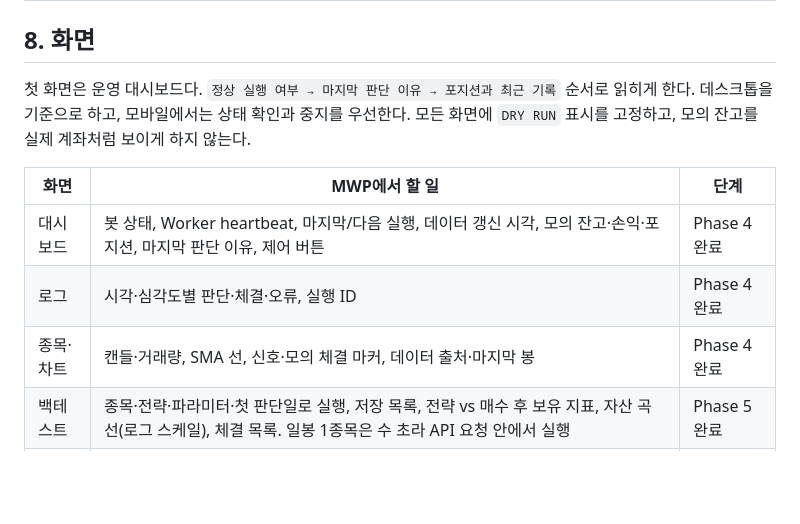
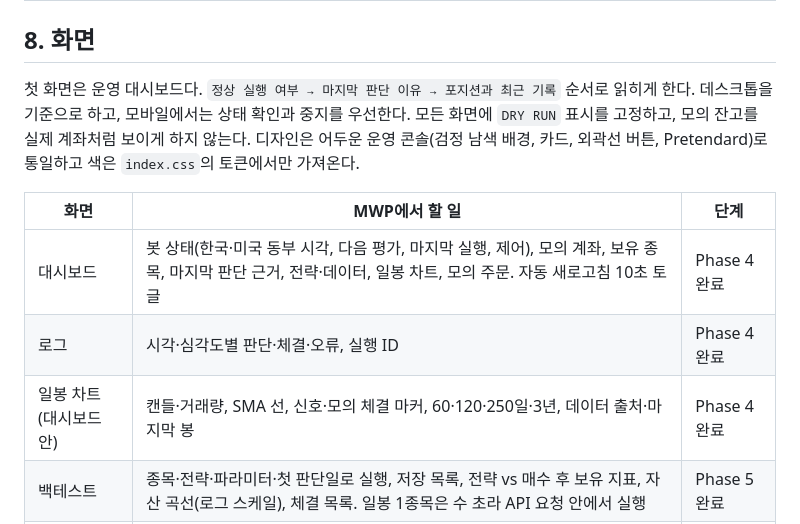
Before and after one commit to ottuck/trading-lab, a Markdown page: docs/project.md, the part around the change. GitHub-like rendering; blank space fills up the shorter version.

```diff
--- a/docs/project.md
+++ b/docs/project.md
@@ -218,13 +218,13 @@ npm --prefix frontend run dev
 
 ## 8. 화면
 
-첫 화면은 운영 대시보드다. `정상 실행 여부 → 마지막 판단 이유 → 포지션과 최근 기록` 순서로 읽히게 한다. 데스크톱을 기준으로 하고, 모바일에서는 상태 확인과 중지를 우선한다. 모든 화면에 `DRY RUN` 표시를 고정하고, 모의 잔고를 실제 계좌처럼 보이게 하지 않는다.
+첫 화면은 운영 대시보드다. `정상 실행 여부 → 마지막 판단 이유 → 포지션과 최근 기록` 순서로 읽히게 한다. 데스크톱을 기준으로 하고, 모바일에서는 상태 확인과 중지를 우선한다. 모든 화면에 `DRY RUN` 표시를 고정하고, 모의 잔고를 실제 계좌처럼 보이게 하지 않는다. 디자인은 어두운 운영 콘솔(검정 남색 배경, 카드, 외곽선 버튼, Pretendard)로 통일하고 색은 `index.css`의 토큰에서만 가져온다.
 
 | 화면 | MWP에서 할 일 | 단계 |
 | --- | --- | --- |
-| 대시보드 | 봇 상태, Worker heartbeat, 마지막/다음 실행, 데이터 갱신 시각, 모의 잔고·손익·포지션, 마지막 판단 이유, 제어 버튼 | Phase 4 완료 |
+| 대시보드 | 봇 상태(한국·미국 동부 시각, 다음 평가, 마지막 실행, 제어), 모의 계좌, 보유 종목, 마지막 판단 근거, 전략·데이터, 일봉 차트, 모의 주문. 자동 새로고침 10초 토글 | Phase 4 완료 |
 | 로그 | 시각·심각도별 판단·체결·오류, 실행 ID | Phase 4 완료 |
-| 종목·차트 | 캔들·거래량, SMA 선, 신호·모의 체결 마커, 데이터 출처·마지막 봉 | Phase 4 완료 |
+| 일봉 차트 (대시보드 안) | 캔들·거래량, SMA 선, 신호·모의 체결 마커, 60·120·250일·3년, 데이터 출처·마지막 봉 | Phase 4 완료 |
 | 백테스트 | 종목·전략·파라미터·첫 판단일로 실행, 저장 목록, 전략 vs 매수 후 보유 지표, 자산 곡선(로그 스케일), 체결 목록. 일봉 1종목은 수 초라 API 요청 안에서 실행 | Phase 5 완료 |
 | 봇 설정 | 봇 생성, 전략·파라미터·수수료·슬리피지·위험 한도 변경(실행 중에는 막고 일시정지 후 변경), 바뀐 항목만 기록한 변경 이력. 판단마다 당시 설정 스냅샷이 남는다 | Phase 5 완료 |
 
```
Also changed, not shown: README.md (+6 -4 lines), docs/images/backtest.png, docs/images/chart.png (deleted), docs/images/dashboard.png, docs/images/logs.png (added), 9 other files.
